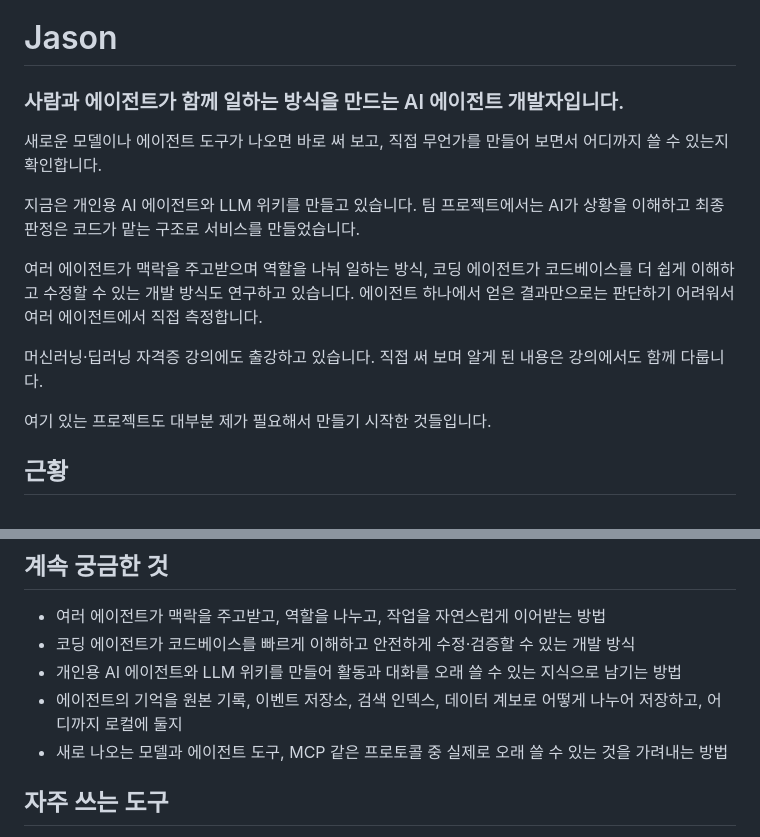
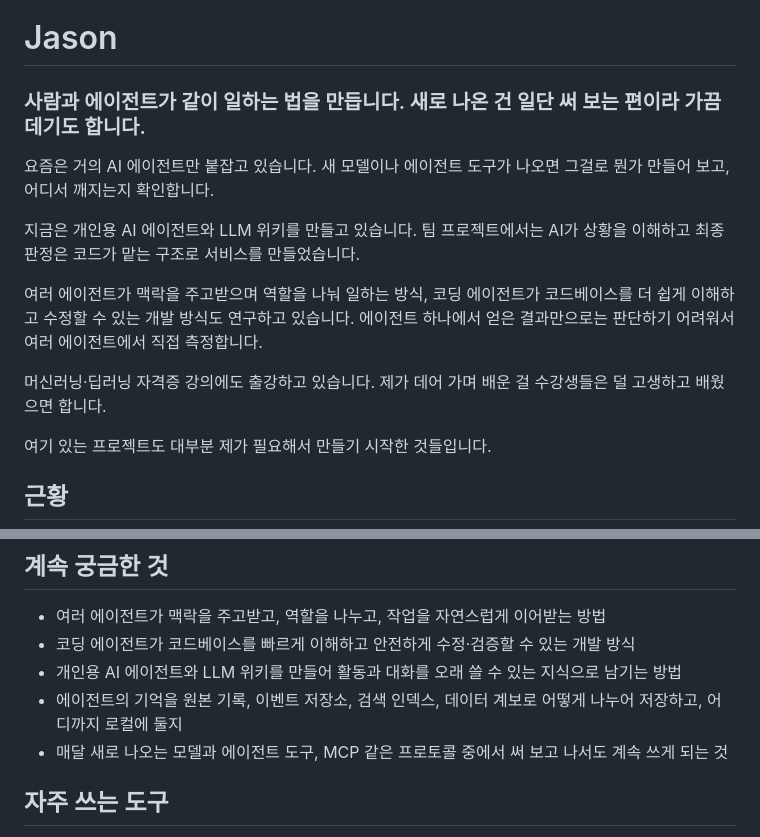
Before and after one commit to jasonwpgml/jasonwpgml, a Markdown page: README.ko.md, 2 parts joined by grey strips. GitHub-like rendering.

Commit message:
docs(profile): restore casual Korean headline and intro lines
Bring back the headline joke, the "붙잡고 있습니다" opener, the teaching
line and the ecosystem interest from the earlier draft, which read more
naturally than the plain rewrite. Tool labels keep the plain wording.

Co-Authored-By: Claude Opus 5.5 <noreply@anthropic.com>

```diff
--- a/README.ko.md
+++ b/README.ko.md
@@ -8,10 +8,10 @@
 
 # Jason
 
-### 사람과 에이전트가 함께 일하는 방식을 만드는 AI 에이전트 개발자입니다.
+### 사람과 에이전트가 같이 일하는 법을 만듭니다. 새로 나온 건 일단 써 보는 편이라 가끔 데기도 합니다.
 
-새로운 모델이나 에이전트 도구가 나오면 바로 써 보고, 직접 무언가를 만들어 보면서
-어디까지 쓸 수 있는지 확인합니다.
+요즘은 거의 AI 에이전트만 붙잡고 있습니다. 새 모델이나 에이전트 도구가 나오면
+그걸로 뭔가 만들어 보고, 어디서 깨지는지 확인합니다.
 
 지금은 개인용 AI 에이전트와 LLM 위키를 만들고 있습니다. 팀 프로젝트에서는 AI가
 상황을 이해하고 최종 판정은 코드가 맡는 구조로 서비스를 만들었습니다.
@@ -20,8 +20,8 @@
 더 쉽게 이해하고 수정할 수 있는 개발 방식도 연구하고 있습니다. 에이전트 하나에서 얻은
 결과만으로는 판단하기 어려워서 여러 에이전트에서 직접 측정합니다.
 
-머신러닝·딥러닝 자격증 강의에도 출강하고 있습니다. 직접 써 보며 알게 된 내용은
-강의에서도 함께 다룹니다.
+머신러닝·딥러닝 자격증 강의에도 출강하고 있습니다. 제가 데어 가며 배운 걸 수강생들은
+덜 고생하고 배웠으면 합니다.
 
 여기 있는 프로젝트도 대부분 제가 필요해서 만들기 시작한 것들입니다.
 
@@ -66,7 +66,7 @@
 - 코딩 에이전트가 코드베이스를 빠르게 이해하고 안전하게 수정·검증할 수 있는 개발 방식
 - 개인용 AI 에이전트와 LLM 위키를 만들어 활동과 대화를 오래 쓸 수 있는 지식으로 남기는 방법
 - 에이전트의 기억을 원본 기록, 이벤트 저장소, 검색 인덱스, 데이터 계보로 어떻게 나누어 저장하고, 어디까지 로컬에 둘지
-- 새로 나오는 모델과 에이전트 도구, MCP 같은 프로토콜 중 실제로 오래 쓸 수 있는 것을 가려내는 방법
+- 매달 새로 나오는 모델과 에이전트 도구, MCP 같은 프로토콜 중에서 써 보고 나서도 계속 쓰게 되는 것
 
 ## 자주 쓰는 도구
 
```
